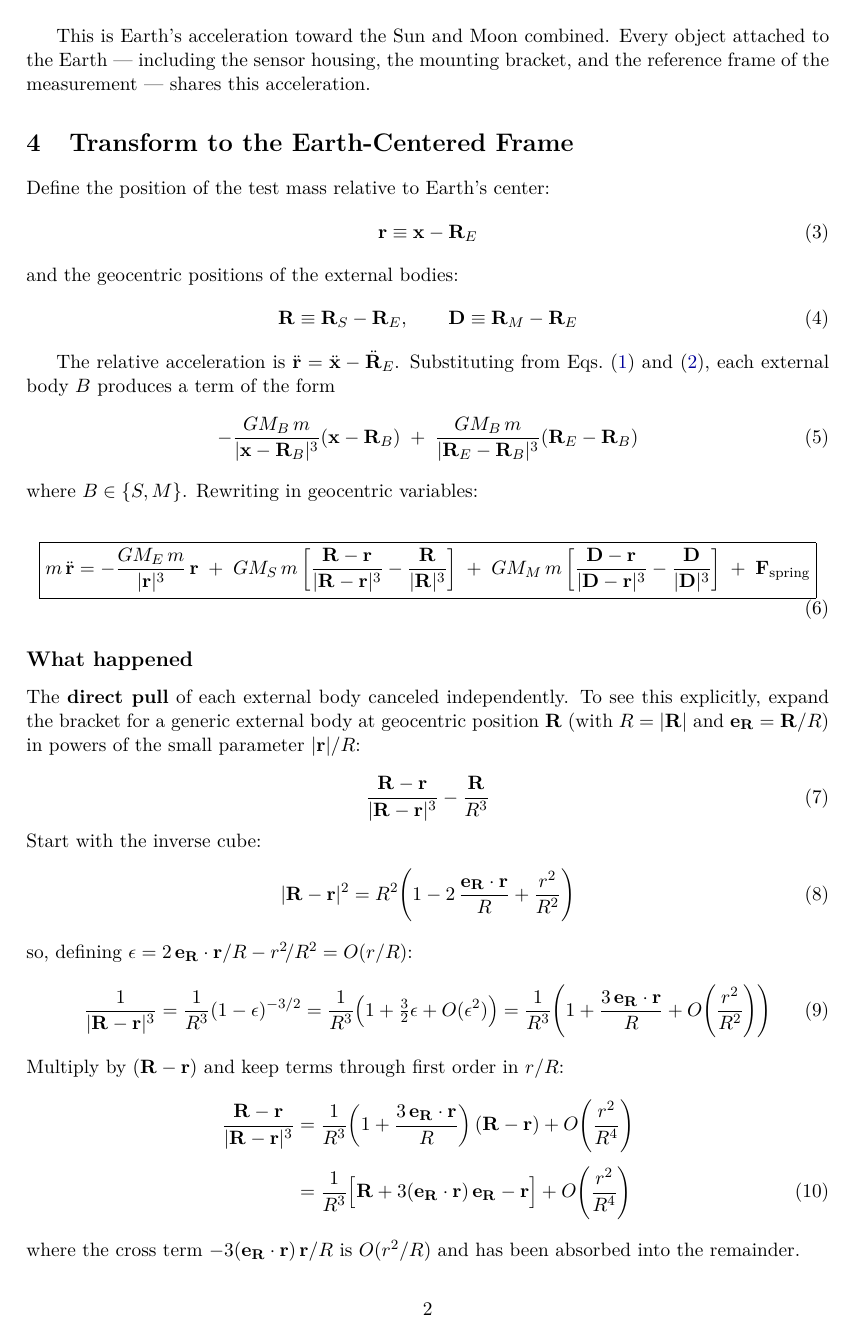
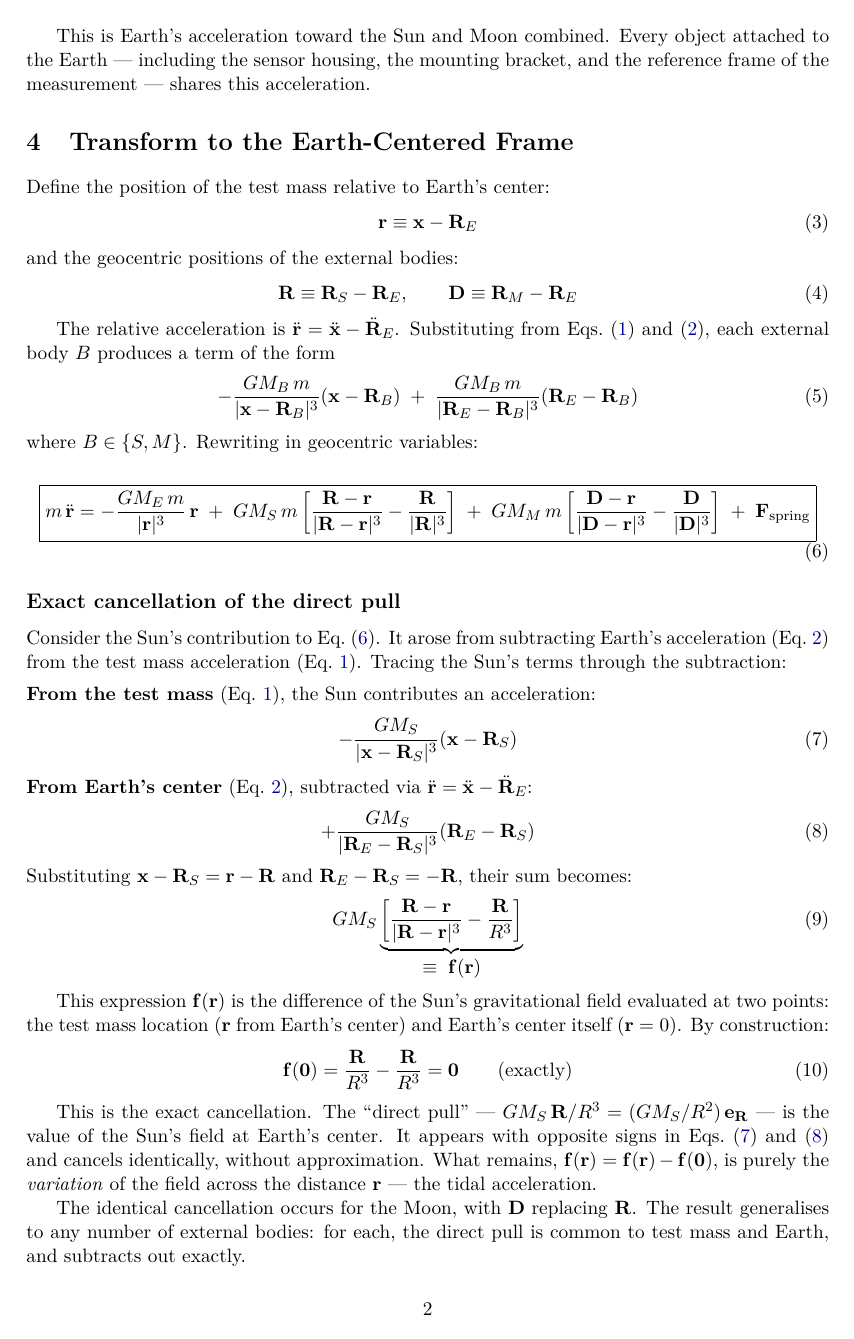
Before and after one commit to hyperion-git/pytheas, a LaTeX document (doc/rebuttal_solar_gravity.tex): page 2 of 8. Compiled offline with pdfLaTeX.

Commit message:
Fix cavity strain formula and split cancellation into subsections
- Fix dimensional error in reference cavity strain estimate:
  δL/L ~ (GM_S/R³)·L/(E/ρ) → (GM_S/R³)·L²/(E/ρ), correcting
  the estimate from ~10⁻²⁶ to ~10⁻²³
- Split "What happened" subsection into "Exact cancellation of the
  direct pull" (showing f(0)=0 algebraically) and "Taylor expansion:
  identifying the surviving term"
- Update both markdown and LaTeX, recompile PDF

Co-Authored-By: Claude Opus 4.6 <noreply@anthropic.com>

```diff
--- a/doc/rebuttal_solar_gravity.tex
+++ b/doc/rebuttal_solar_gravity.tex
@@ -141,18 +141,65 @@ m\,\ddot{\vb{r}}
 \label{eq:geocentric}
 \end{equation}
 
-\subsection*{What happened}
+\subsection*{Exact cancellation of the direct pull}
 
-The \textbf{direct pull} of each external body canceled independently.
-To see this explicitly, expand the bracket for a generic external body at
-geocentric position~$\vb{R}$ (with $R = \lvert\vb{R}\rvert$ and
-$\vu{R} = \vb{R}/R$) in powers of the small parameter
-$\lvert\vb{r}\rvert / R$:
+Consider the Sun's contribution to Eq.~\eqref{eq:geocentric}. It arose
+from subtracting Earth's acceleration (Eq.~\ref{eq:earth}) from the test
+mass acceleration (Eq.~\ref{eq:inertial}). Tracing the Sun's terms
+through the subtraction:
 
+\medskip
+\noindent
+\textbf{From the test mass} (Eq.~\ref{eq:inertial}), the Sun contributes
+an acceleration:
 \begin{equation}
-\frac{\vb{R} - \vb{r}}{\lvert\vb{R} - \vb{r}\rvert^3}
+-\frac{G M_S}{\lvert\vb{x} - \vb{R}_S\rvert^3}
+  (\vb{x} - \vb{R}_S)
+\label{eq:sun_test}
+\end{equation}
+
+\noindent
+\textbf{From Earth's center} (Eq.~\ref{eq:earth}), subtracted via
+$\ddot{\vb{r}} = \ddot{\vb{x}} - \ddot{\vb{R}}_E$:
+\begin{equation}
++\frac{G M_S}{\lvert\vb{R}_E - \vb{R}_S\rvert^3}
+  (\vb{R}_E - \vb{R}_S)
+\label{eq:sun_earth}
+\end{equation}
+
+\noindent
+Substituting $\vb{x} - \vb{R}_S = \vb{r} - \vb{R}$ and
+$\vb{R}_E - \vb{R}_S = -\vb{R}$, their sum becomes:
+\begin{equation}
+G M_S \underbrace{\left[
+  \frac{\vb{R} - \vb{r}}{\lvert\vb{R} - \vb{r}\rvert^3}
   - \frac{\vb{R}}{R^3}
+\right]}_{\displaystyle\equiv\;\vb{f}(\vb{r})}
 \label{eq:bracket}
 \end{equation}
 
-\noindent
+This expression $\vb{f}(\vb{r})$ is the difference of the Sun's
+gravitational field evaluated at two points: the test mass location
+($\vb{r}$ from Earth's center) and Earth's center itself ($\vb{r}=0$).
+By construction:
+\begin{equation}
+\vb{f}(\vb{0})
+  = \frac{\vb{R}}{R^3} - \frac{\vb{R}}{R^3}
+  = \vb{0}
+  \qquad\text{(exactly)}
+\label{eq:exact_cancel}
+\end{equation}
+
+This is the exact cancellation. The ``direct pull'' ---
+$G M_S\,\vb{R}/R^3 = (G M_S / R^2)\,\vu{R}$ --- is the value of
+the Sun's field at Earth's center. It appears with opposite signs in
+Eqs.~\eqref{eq:sun_test} and~\eqref{eq:sun_earth} and cancels
+identically, without approximation. What remains,
+$\vb{f}(\vb{r}) = \vb{f}(\vb{r}) - \vb{f}(\vb{0})$, is purely the
+\emph{variation} of the field across the distance~$\vb{r}$ --- the tidal
+acceleration.
+
+The identical cancellation occurs for the Moon, with $\vb{D}$ replacing
+$\vb{R}$. The result generalises to any number of external bodies: for
+each, the direct pull is common to test mass and Earth, and subtracts out
+exactly.
@@ -159,3 +215,4 @@ $\lvert\vb{r}\rvert / R$:
+\medskip\noindent
 Start with the inverse cube:
 \begin{equation}
 \lvert\vb{R} - \vb{r}\rvert^2
```
Also changed, not shown: doc/rebuttal_solar_gravity.md (+60 -17 lines), doc/rebuttal_solar_gravity.pdf, doc/rebuttal_solar_gravity.tex (38 more changed lines).
